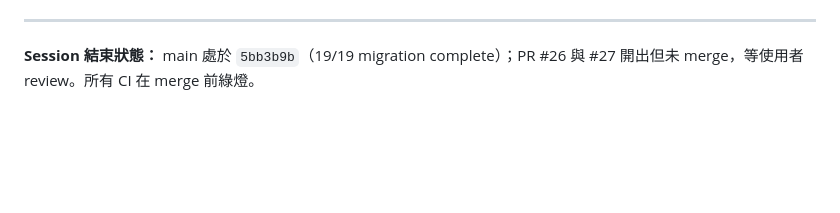
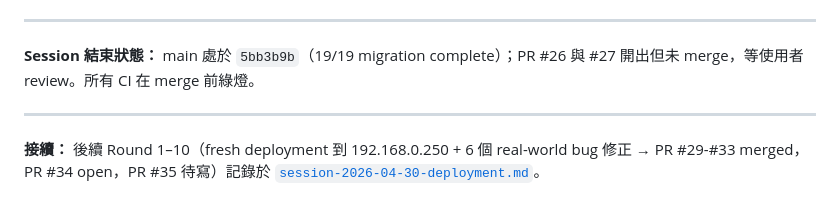
Before and after one commit to acronhuang/openradiusweb, a Markdown page: docs/session-2026-04-29-migration-completion.md, the part around the change. GitHub-like rendering; blank space fills up the shorter version.

```diff
--- a/docs/session-2026-04-29-migration-completion.md
+++ b/docs/session-2026-04-29-migration-completion.md
@@ -343,3 +343,7 @@ e569c69 docs: add session log for the 2026-04-28 feature migration
 ---
 
 **Session 結束狀態：** main 處於 `5bb3b9b`（19/19 migration complete）；PR #26 與 #27 開出但未 merge，等使用者 review。所有 CI 在 merge 前綠燈。
+
+---
+
+**接續：** 後續 Round 1–10（fresh deployment 到 192.168.0.250 + 6 個 real-world bug 修正 → PR #29-#33 merged，PR #34 open，PR #35 待寫）記錄於 [`session-2026-04-30-deployment.md`](session-2026-04-30-deployment.md)。
```
Also changed, not shown: docs/session-2026-04-30-deployment.md (added, +397 -0 lines).
